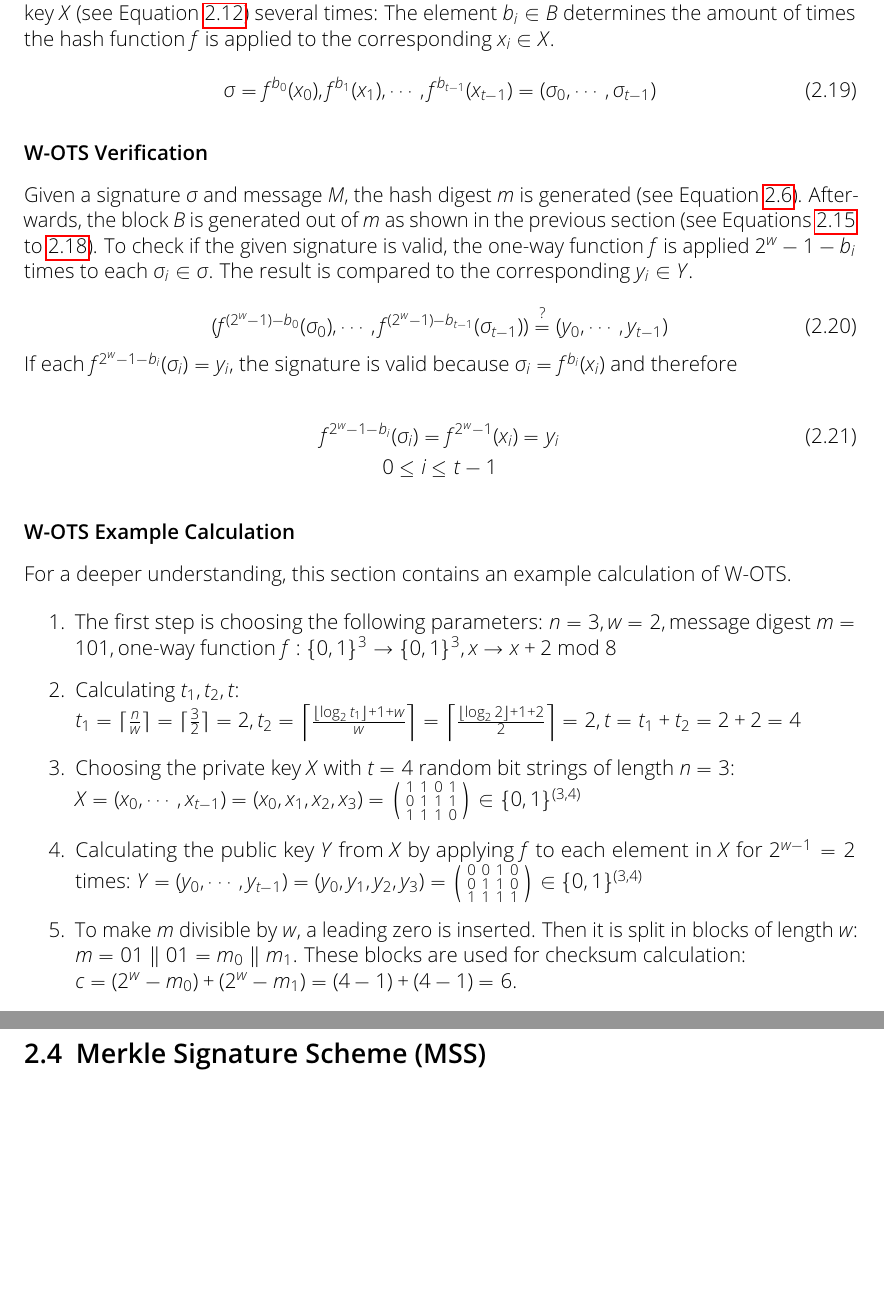
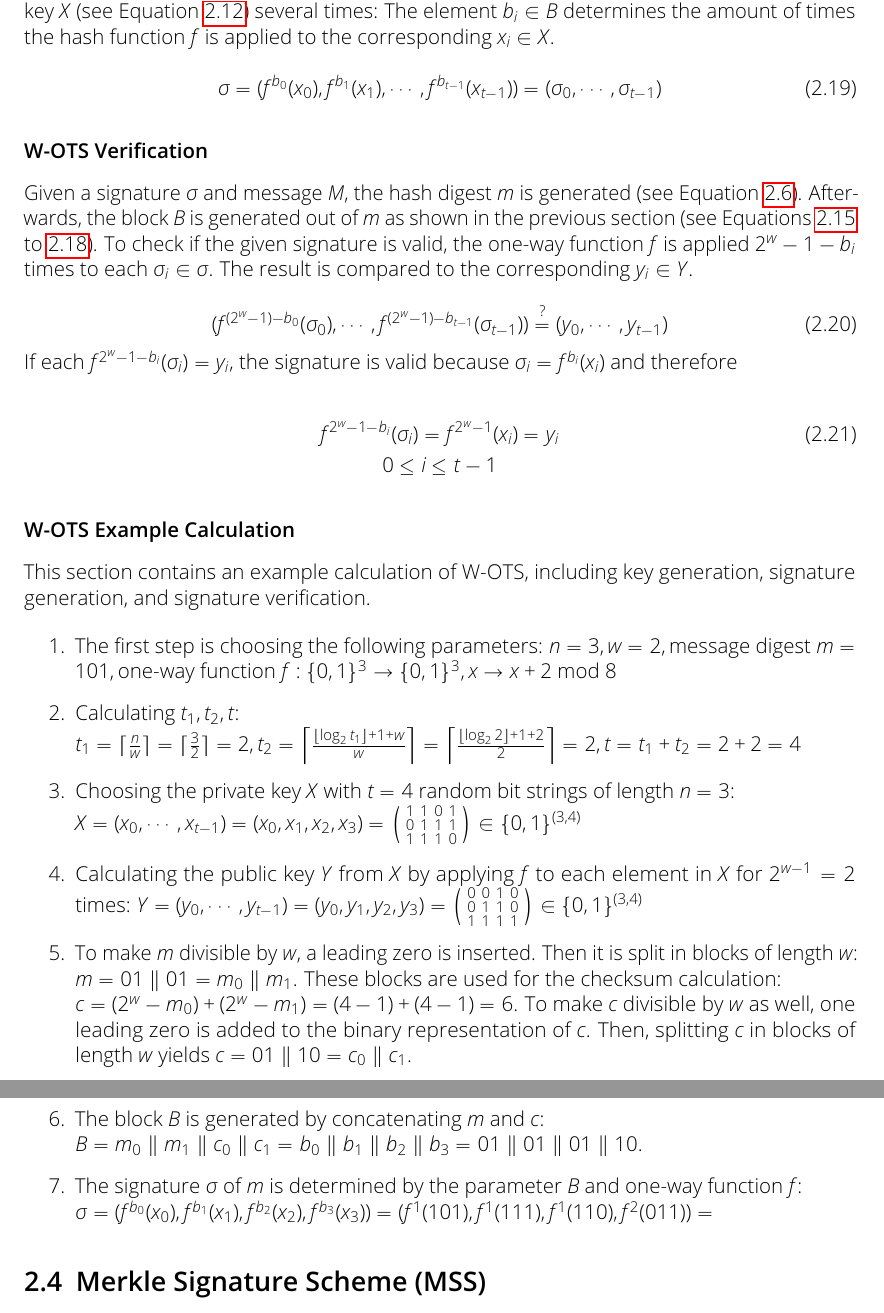
Before and after one commit to Amyy/master_thesis, a LaTeX thesis (thesis.tex, which reads chapters/background.tex): two parts of pages 10 and 11 of 15, joined at a grey line, cut so that both start at the same text, the shorter picture padded with empty space. Compiled offline with pdfLaTeX.

Commit message:
continued W-OTS example calc
ToDo: calculate signature, insert signature verification example

```diff
--- a/chapters/background.tex
+++ b/chapters/background.tex
@@ -233,7 +233,7 @@ f^{2^w-1-b_i}(\sigma_i) = f^{2^w-1}(x_i) = y_i \\
 \end{gather}
 
 \subsubsection{W-OTS Example Calculation}
-For a deeper understanding, this section contains an example calculation of W-OTS.
+This section contains an example calculation of W-OTS, including key generation, signature generation, and signature verification.
 
 \begin{enumerate}
 
@@ -260,13 +260,16 @@ $Y = (y_0, \cdots, y_{t-1}) = (y_0, y_1, y_2, y_3) =
 1 & 1 & 1 & 1
 \end{psmallmatrix} \in \{0,1\}^{(3,4)} $
 
-\item To make $m$ divisible by $w$, a leading zero is inserted. Then it is split in blocks of length $w$: $m = 01 \concat 01 = m_0 \concat m_1$. These blocks are used for checksum calculation: \\ $c = (2^w - m_0) + (2^w - m_1) = (4-1)+(4-1)=6$.
+\item To make $m$ divisible by $w$, a leading zero is inserted. Then it is split in blocks of length $w$: $m = 01 \concat 01 = m_0 \concat m_1$. These blocks are used for the checksum calculation: \\ $c = (2^w - m_0) + (2^w - m_1) = (4-1)+(4-1)=6$. To make $c$ divisible by $w$ as well, one leading zero is added to the binary representation of $c$. Then, splitting $c$ in blocks of length $w$ yields $c = 01 \concat 10 = c_0 \concat c_1$.
 
-\item % 6 in binary = 110
-% Prepending one zero to the binary representation of c and splitting the extended string into blocks of length w yields c = 01||10.
-% Then, the block $B$ is generated by concatenating m and c: m \concat c = m_0 || m_1 || c_0 || c_1 .
+\item The block $B$ is generated by concatenating $m$ and $c$: \\ $B = m_0 \concat m_1 \concat c_0 \concat c_1 = b_0 \concat b_1 \concat b_2 \concat b_3 = 01 \concat 01 \concat 01 \concat 10 $.
 
-%\item signature generation: applying f to each element in X for b_i times: Example calc..
+\item %The signature $\sigma$ is created by applying $f$ to each element in $X$.
+%The block $B$ determines the amount of applying $f$ to $X$
+The signature $\sigma$ of $m$ is determined by the parameter $B$ and one-way function $f$: \\
+$\sigma = (f^{b_0}(x_0), f^{b_1}(x_1),f^{b_2}(x_2),f^{b_3}(x_3)) = (f^1(101),f^1(111),f^1(110),f^2(011)) = $
+
+
 
 %\item signature verification: ....
 
```
Also changed, not shown: chapters/background.tex (4 more changed lines).
